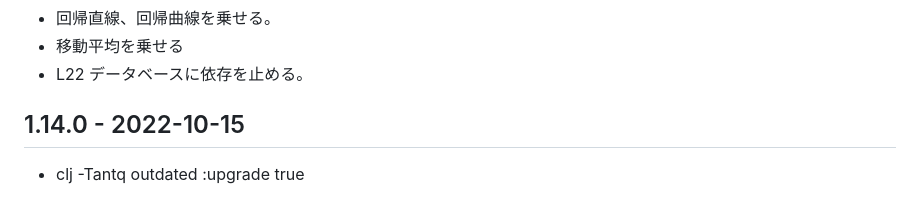
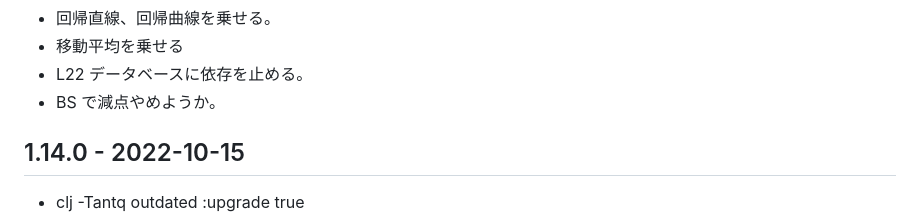
Before and after one commit to hkim0331/typing-ex, a Markdown page: CHANGELOG.md, the part around the change. Rendered like a GitHub page.

Commit message:
BS 減点やめよか。

```diff
--- a/CHANGELOG.md
+++ b/CHANGELOG.md
@@ -24,6 +24,8 @@
 - 回帰直線、回帰曲線を乗せる。
 - 移動平均を乗せる
 - L22 データベースに依存を止める。
+- BS で減点やめようか。
+
 
 ## 1.14.0 - 2022-10-15
 - clj -Tantq outdated :upgrade true
```
